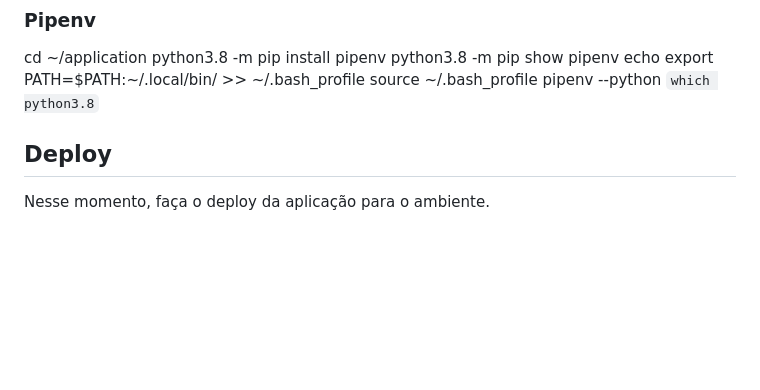
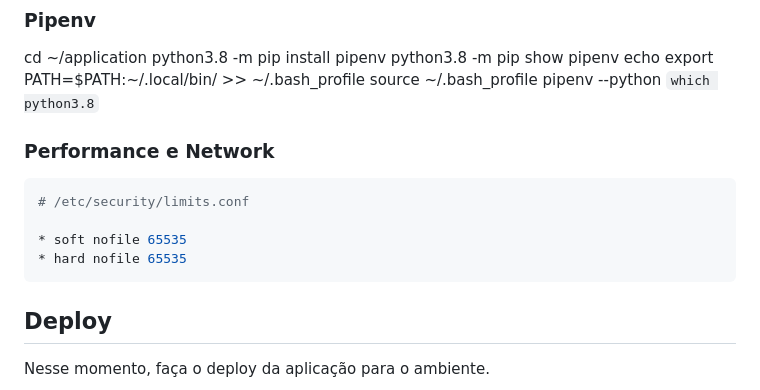
Before and after one commit to reloadclub-gg/reload-backend, a Markdown page: bootstrap-prod.md, the part around the change. Drawn GitHub-style; blank space fills up the shorter version.

````diff
--- a/bootstrap-prod.md
+++ b/bootstrap-prod.md
@@ -29,6 +29,15 @@ python3.8 -m pip show pipenv
 echo export PATH=$PATH:~/.local/bin/ >> ~/.bash_profile
 source ~/.bash_profile
 pipenv --python `which python3.8`
+
+### Performance e Network
+
+```conf
+# /etc/security/limits.conf
+
+* soft nofile 65535
+* hard nofile 65535
+```
 
 ## Deploy
 
````
Also changed, not shown: CHANGELOG.md (+1 -0 lines), bootstrap-staging.md (+27 -0 lines).
